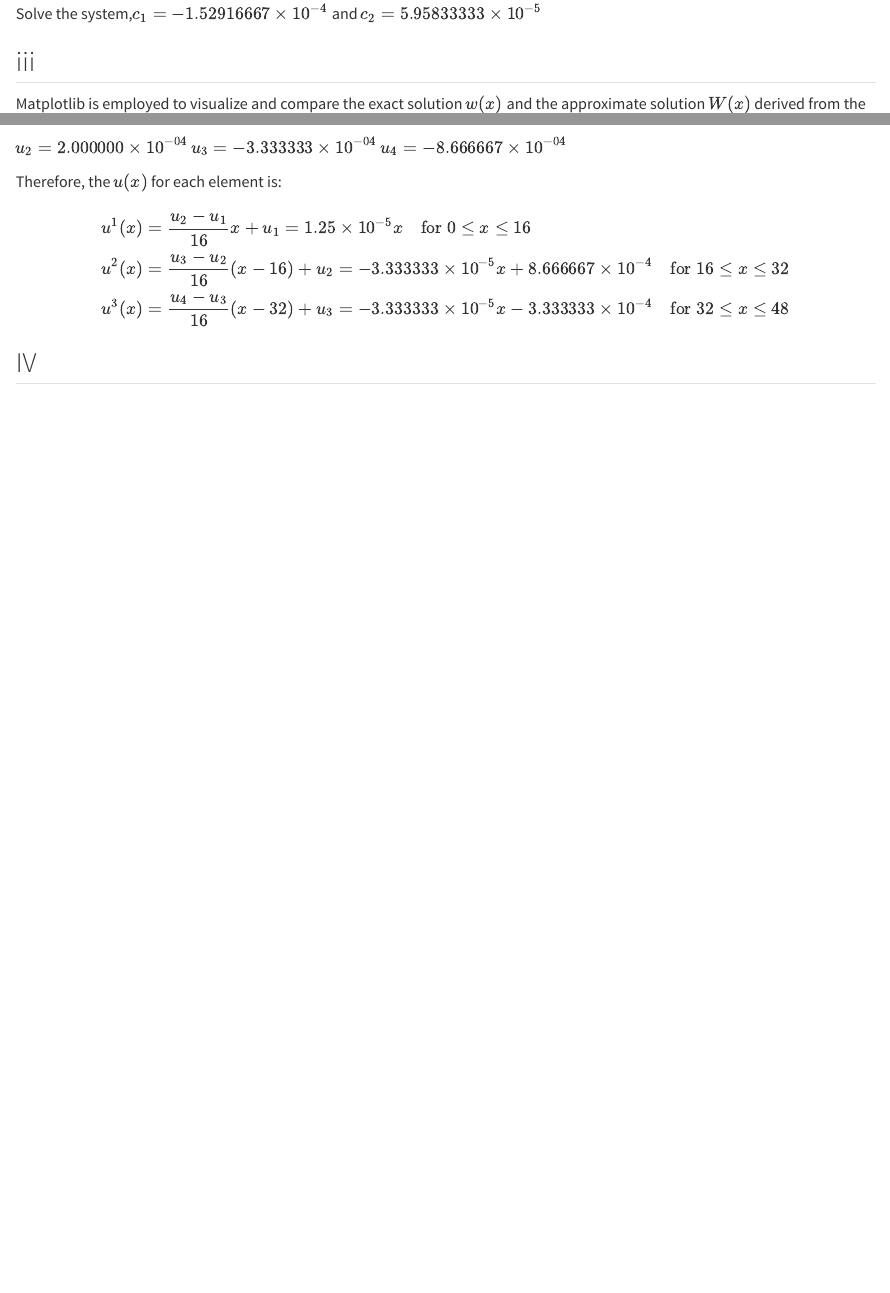
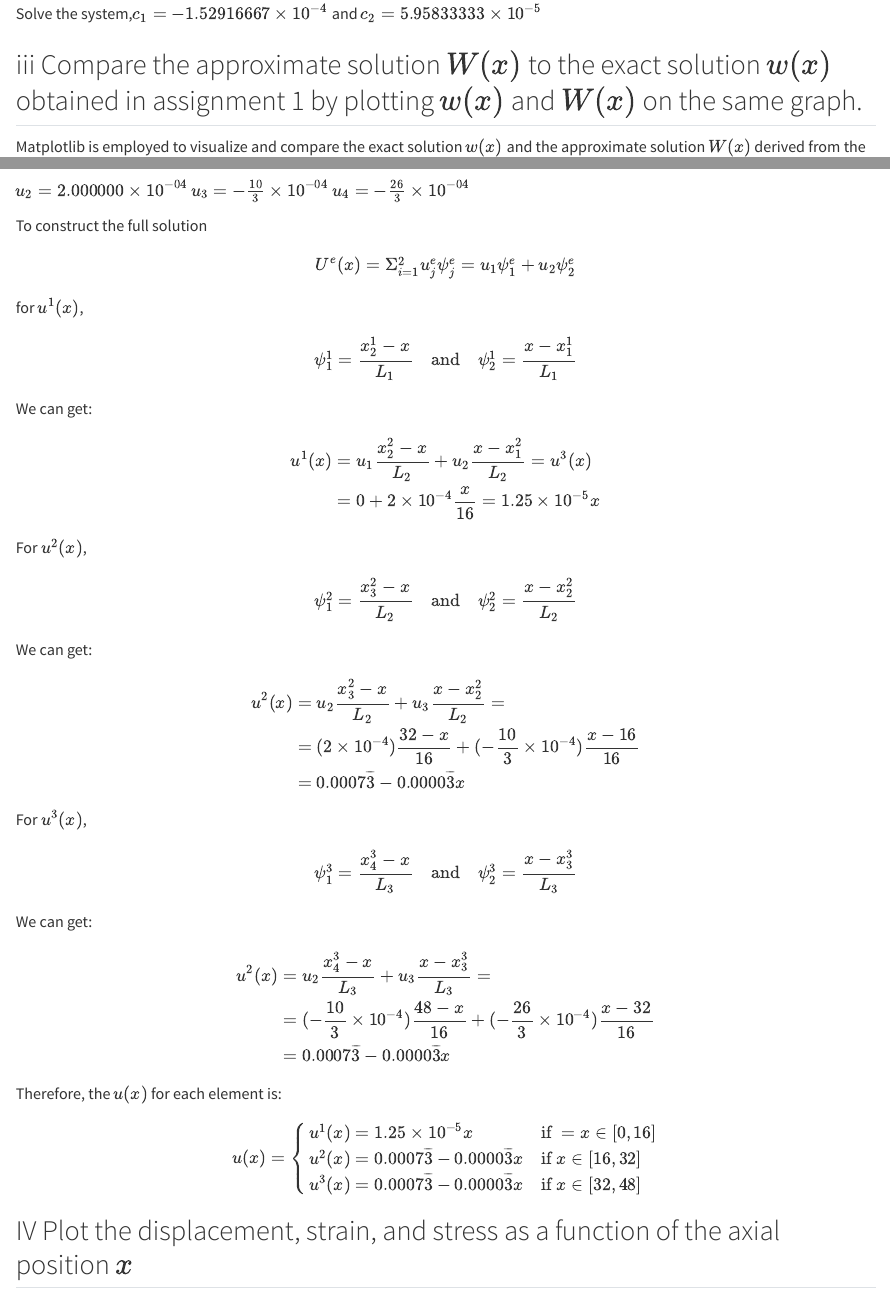
Before and after one commit to Dagwbl/Winter-2026-UofA, a Quarto document (CIV-E-665/Assignment-3/index.qmd): the page in a window 1100 px wide, from 2790 px down before the commit and from 3120 px down after it, so that both start at the same text, and a second part further down, joined at a grey line. Rendered offline with R 4.5, knitr and Pandoc in place of Quarto, with nearby package versions; long lines of code are wrapped.

Commit message:
HW2-CIVE 665, second submission

````diff
--- a/CIV-E-665/Assignment-3/index.qmd
+++ b/CIV-E-665/Assignment-3/index.qmd
@@ -148,9 +160,9 @@ $$ {#eq-13}
 
 Solve the system,$c_1 = -1.52916667 \times 10^{-4}$ and $c_2 = 5.95833333 \times 10^{-5}$
 
-## iii
+## iii Compare the approximate solution $W(x)$ to the exact solution $w(x)$ obtained in assignment 1 by plotting $w(x)$ and $W(x)$ on the same graph.
 
-Matplotlib is employed to visualize and compare the exact solution $w(x)$ and the approximate solution $W(x)$ derived from the finite element method. the source code is shown @sec-appendix-1.
+Matplotlib is employed to visualize and compare the exact solution $w(x)$ and the approximate solution $W(x)$ derived from the finite element method, as shown in @fig-exact-vs-approx. The source code is shown @sec-appendix-1.
 
 ```{python}
 #| label: fig-exact-vs-approx
@@ -301,19 +315,73 @@ $$
 Use Matlab solving (the code please see @sec-appendix-2):
 
 $u_2 = 2.000000\times 10^{-04}$
-$u_3 = -3.333333\times 10^{-04}$
-$u_4 = -8.666667\times 10^{-04}$
+$u_3 = -\frac{10}{3}\times 10^{-04}$
+$u_4 = -\frac{26}{3}\times 10^{-04}$
+
+To construct the full solution
+
+$$
+U^e(x)=\Sigma_{i=1}^{2} u_j^e\psi_j^e = u_1\psi_1^e + u_2\psi_2^e
+$$
+
+for $u^1(x)$,
+$$
+\psi_1^1=\frac{x_2^1-x}{L_1}\quad \text{and} \quad \psi_2^1=\frac{x - x_1^1}{L_1}
+$$
+
+We can get:
+$$
+\begin{aligned}
+u^1(x) & = u_1 \frac{x_2^2 - x}{L_2} + u_2 \frac{x - x_1^2}{L_2}= u^{3}(x) \\
+ & =0+ 2\times 10^{-4} \frac{x}{16}  = 1.25 \times 10^{-5} x
+\end{aligned}
+$$
+
+For $u^2(x)$,
+
+$$
+\psi_1^2=\frac{x_3^2-x}{L_2}\quad \text{and} \quad \psi_2^2=\frac{x - x_2^2}{L_2}
+$$
+We can get:
+
+$$
+\begin{aligned}
+u^2(x) & = u_2 \frac{x_3^2 - x}{L_2} + u_3 \frac{x - x_2^2}{L_2}= \\
+ & =(2\times 10^{-4}) \frac{32- x}{16} + (-\frac{10}{3} \times 10^{-4}) \frac{x - 16}{16}\\
+ &= 0.0007\overline{3} - 0.0000\overline{3}x
+\end{aligned}
+$$
+
+
+
+For $u^3(x)$,
+
+$$
+\psi_1^3=\frac{x_4^3-x}{L_3}\quad \text{and} \quad \psi_2^3=\frac{x - x_3^3}{L_3}
+$$
+We can get:
+
+$$
+\begin{aligned}
+u^2(x) & = u_2 \frac{x_4^3-x}{L_3} + u_3 \frac{x - x_3^3}{L_3}= \\
+ & = (-\frac{10}{3} \times 10^{-4}) \frac{48- x}{16} + (-\frac{26}{3} \times 10^{-4}) \frac{x - 32}{16}\\
+ &= 0.0007\overline{3} - 0.0000\overline{3}x
+\end{aligned}
+$$
+
+
 
 Therefore, the $u(x)$ for each element is:
 $$
-\begin{aligned}
-u^{1}(x) & = \frac{u_2 - u_1}{16} x + u_1 = 1.25 \times 10^{-5} x \quad \text{for } 0 \le x \le 16 \\
-u^{2}(x) & = \frac{u_3 - u_2}{16} (x - 16) + u_2 = -3.333333 \times 10^{-5} x + 8.666667 \times 10^{-4} \quad \text{for } 16 \le x \le 32 \\
-u^{3}(x) & = \frac{u_4 - u_3}{16} (x - 32) + u_3 = -3.333333 \times 10^{-5} x - 3.333333 \times 10^{-4} \quad \text{for } 32 \le x \le 48
-\end{aligned}
+u(x) = \begin{cases}
+   u^1(x)= 1.25 \times 10^{-5} x &\text{if }= x \in[0,16] \\
+   u^2(x)=0.0007\overline{3} - 0.0000\overline{3}x &\text{if } x \in[16,32]\\
+   u^3(x)=0.0007\overline{3} - 0.0000\overline{3}x &\text{if } x \in[32,48]\\
+\end{cases}
 $$
 
-## IV
+
+## IV Plot the displacement, strain, and stress as a function of the axial position $x$
 
 The displacement, strain, and stress as a function of the axial position x is shown as @fig-displacement. The plot code please see @sec-appendix.
 
````
Also changed, not shown: CIV-E-665/Term-Paper/Proposal.qmd (+15 -2 lines), MIN-E-620/HW-2/index.qmd (added, +16 -0 lines), CIV-E-665/Assignment-3/Jinpeng-1907843.pdf, CIV-E-665/Assignment-3/assets/image-20260127163123784.png (added), CIV-E-665/Assignment-3/assets/image-20260127163337441.png (added), MIN-E-630/HW-2/HW2 - Costmine UG.pdf (added), CIV-E-665/Assignment-3/index.qmd (42 more changed lines).
